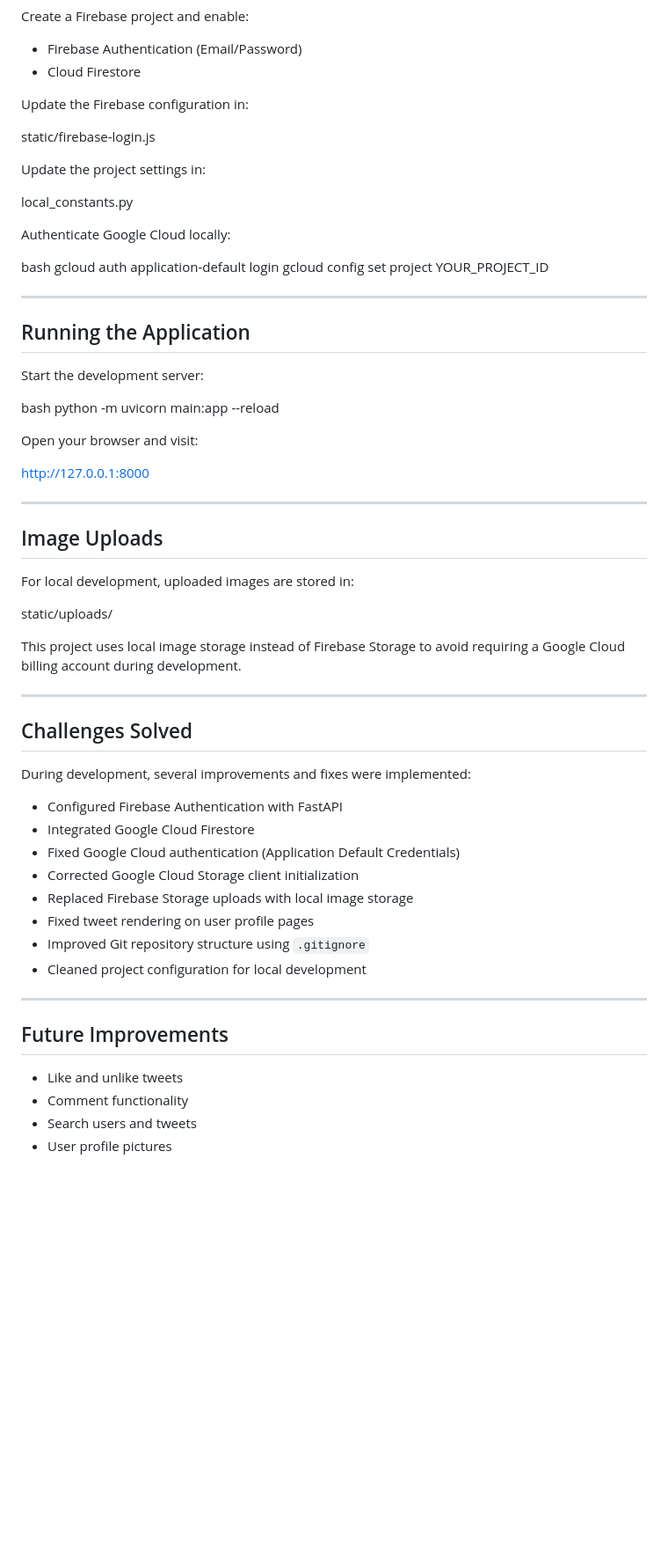
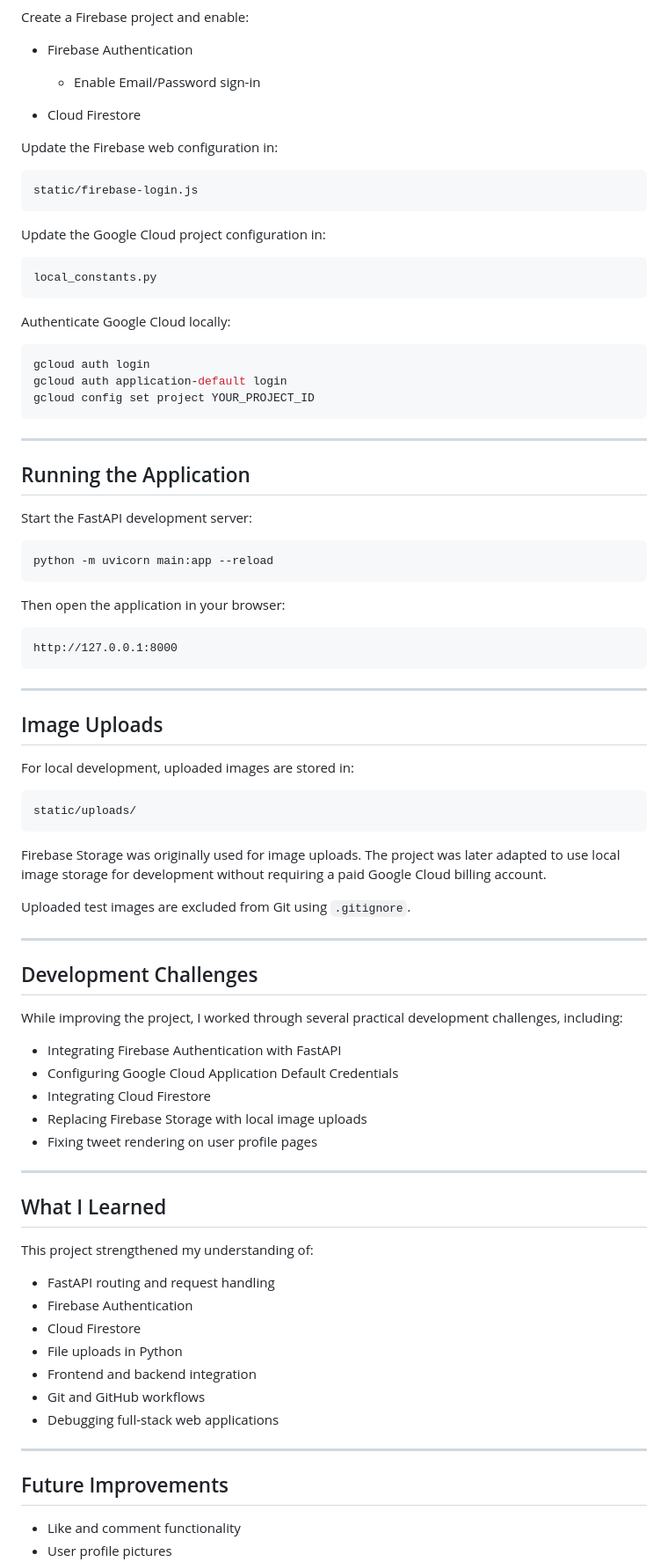
Before and after one commit to JoelMaju/Twitter-Replica, a Markdown page: README.md, the part around one of its changes. Shown at 88% size. Rendered like a GitHub page; blank space fills up the shorter version.

Commit message:
Improve README with project screenshots and documentation

````diff
--- a/README.md
+++ b/README.md
@@ -106,41 +145,46 @@ pip install -r requirements.txt
 
 Create a Firebase project and enable:
 
-* Firebase Authentication (Email/Password)
+* Firebase Authentication
+
+  * Enable Email/Password sign-in
 * Cloud Firestore
 
-Update the Firebase configuration in:
+Update the Firebase web configuration in:
 
+```text
 static/firebase-login.js
+```
 
+Update the Google Cloud project configuration in:
 
-Update the project settings in:
-
-
+```text
 local_constants.py
-
+```
 
 Authenticate Google Cloud locally:
 
-bash
+```bash
+gcloud auth login
 gcloud auth application-default login
 gcloud config set project YOUR_PROJECT_ID
-
+```
 
 ---
 
 ## Running the Application
 
-Start the development server:
+Start the FastAPI development server:
 
-bash
+```bash
 python -m uvicorn main:app --reload
+```
 
+Then open the application in your browser:
 
-Open your browser and visit:
-
+```text
 http://127.0.0.1:8000
-
+```
 
 ---
 
@@ -148,32 +192,43 @@ http://127.0.0.1:8000
 
 For local development, uploaded images are stored in:
 
+```text
+static/uploads/
+```
 
-static/uploads/
+Firebase Storage was originally used for image uploads. The project was later adapted to use local image storage for development without requiring a paid Google Cloud billing account.
 
-
-This project uses local image storage instead of Firebase Storage to avoid requiring a Google Cloud billing account during development.
+Uploaded test images are excluded from Git using `.gitignore`.
 
 ---
 
-## Challenges Solved
+## Development Challenges
 
-During development, several improvements and fixes were implemented:
+While improving the project, I worked through several practical development challenges, including:
 
-* Configured Firebase Authentication with FastAPI
-* Integrated Google Cloud Firestore
-* Fixed Google Cloud authentication (Application Default Credentials)
-* Corrected Google Cloud Storage client initialization
-* Replaced Firebase Storage uploads with local image storage
-* Fixed tweet rendering on user profile pages
-* Improved Git repository structure using `.gitignore`
-* Cleaned project configuration for local development
+* Integrating Firebase Authentication with FastAPI
+* Configuring Google Cloud Application Default Credentials
+* Integrating Cloud Firestore
+* Replacing Firebase Storage with local image uploads
+* Fixing tweet rendering on user profile pages
+
+---
+
+## What I Learned
+
+This project strengthened my understanding of:
+
+* FastAPI routing and request handling
+* Firebase Authentication
+* Cloud Firestore
+* File uploads in Python
+* Frontend and backend integration
+* Git and GitHub workflows
+* Debugging full-stack web applications
 
 ---
 
 ## Future Improvements
 
-* Like and unlike tweets
-* Comment functionality
-* Search users and tweets
+* Like and comment functionality
 * User profile pictures
````
Also changed, not shown: other parts of README.md (+66 -40 lines).
